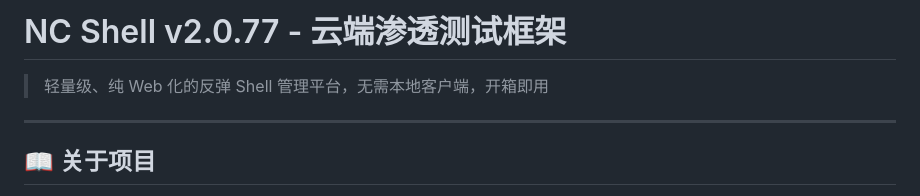
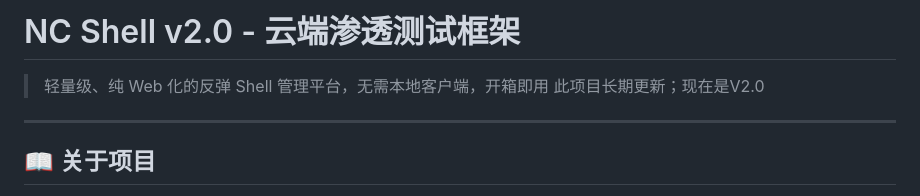
Before and after one commit to L0g1cX/NCsH3LL, a Markdown page: README.md, the part around the change. Drawn GitHub-style.

```diff
--- a/README.md
+++ b/README.md
@@ -1,7 +1,7 @@
-# NC Shell v2.0.77 - 云端渗透测试框架
+# NC Shell v2.0 - 云端渗透测试框架
 
 > 轻量级、纯 Web 化的反弹 Shell 管理平台，无需本地客户端，开箱即用
-
+> 此项目长期更新；现在是V2.0
 ---
 
 ## 📖 关于项目
```
